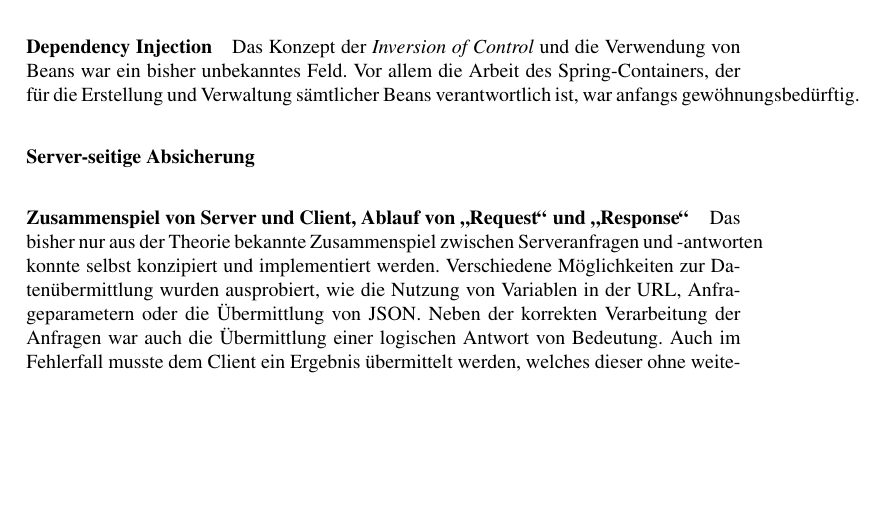
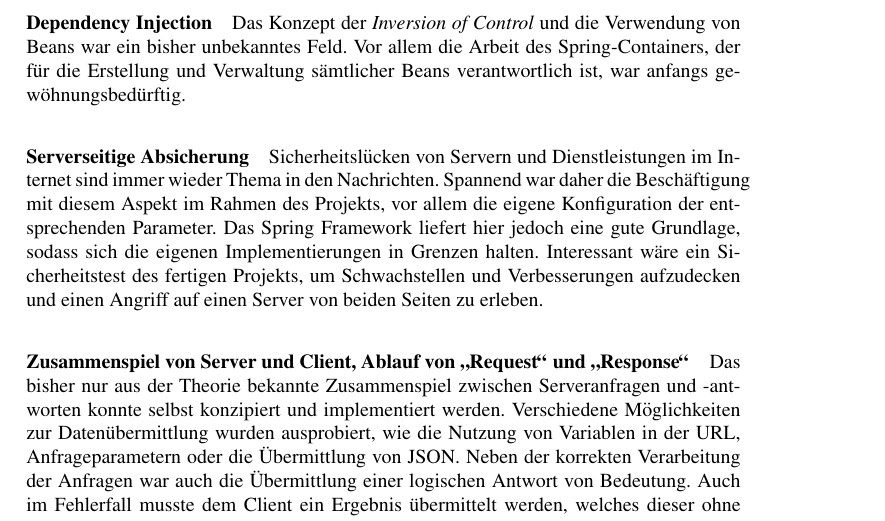
Before and after one commit to ca057/kirjanystaevaet, a LaTeX document (documentation/abschlussbericht/mi-proj-b_group2_abschlussbericht.tex, which reads documentation/abschlussbericht/lessonslearned.tex): part of page 24 of 25, cut so that both start at the same text, the shorter picture padded with empty space. Compiled offline with pdfLaTeX; a missing bibliography style is replaced by a similar one.

Commit message:
Add some stuff about security

```diff
--- a/documentation/abschlussbericht/lessonslearned.tex
+++ b/documentation/abschlussbericht/lessonslearned.tex
@@ -13,12 +13,14 @@
 	\subsection{Lernerfolge}
 		\paragraph{Hibernate} In bisherigen Projekten und Kursen basierte die Arbeit mit Datenbanken auf eigens generierten SQL-Abfragen. Dieses Projekt war daher eine gute Gelegenheit, objektrelationales Mapping und in diesem Kontext auch Hibernate kennenzulernen.
 
-		\paragraph{Dependency Injection} Das Konzept der \textit{Inversion of Control} und die Verwendung von Beans war ein bisher unbekanntes Feld. Vor allem die Arbeit des Spring-Containers, der für die Erstellung und Verwaltung sämtlicher Beans verantwortlich ist, war anfangs gewöhnungsbedürftig.
+		\paragraph{Dependency Injection} Das Konzept der \textit{Inversion of Control} und die Verwendung von Beans war ein bisher unbekanntes Feld. Vor allem die Arbeit des Spring-Containers, der für die Erstellung und Verwaltung sämtlicher Beans verantwortlich ist, war anfangs ge\-wöhnungs\-be\-dürftig.
 
-		\paragraph{Server-seitige Absicherung}
+		\paragraph{Serverseitige Absicherung}
+		Sicherheitslücken von Servern und Dienstleistungen im Internet sind immer wieder Thema in den Nachrichten. Spannend war daher die Beschäftigung mit diesem Aspekt im Rahmen des Projekts, vor allem die eigene Konfiguration der entsprechenden Parameter. Das Spring Framework liefert hier jedoch eine gute Grundlage, sodass sich die eigenen Implementierungen in Grenzen halten. Interessant wäre ein Sicherheitstest des fertigen Projekts, um Schwachstellen und Verbesserungen aufzudecken und einen Angriff auf einen Server von beiden Seiten zu erleben.
+
 
 		\paragraph{Zusammenspiel von Server und Client, Ablauf von "`Request"' und "`Response"'}
-		Das bisher nur aus der Theorie bekannte Zusammenspiel zwischen Serveranfragen und -antworten konnte selbst konzipiert und implementiert werden. Verschiedene Möglichkeiten zur Datenübermittlung wurden ausprobiert, wie die Nutzung von Variablen in der URL, Anfrageparametern oder die Übermittlung von JSON. Neben der korrekten Verarbeitung der Anfragen war auch die Übermittlung einer logischen Antwort von Bedeutung. Auch im Fehlerfall musste dem Client ein Ergebnis übermittelt werden, welches dieser ohne weitere Kenntnisse der server-internen Abläufe korrekt interpretieren und nutzen kann.
+		Das bisher nur aus der Theorie bekannte Zusammenspiel zwischen Serveranfragen und -ant\-worten konnte selbst konzipiert und implementiert werden. Verschiedene Möglichkeiten zur Datenübermittlung wurden ausprobiert, wie die Nutzung von Variablen in der URL, Anfrageparametern oder die Übermittlung von JSON. Neben der korrekten Verarbeitung der Anfragen war auch die Übermittlung einer logischen Antwort von Bedeutung. Auch im Fehlerfall musste dem Client ein Ergebnis übermittelt werden, welches dieser ohne weitere Kenntnisse der server-internen Abläufe korrekt interpretieren und nutzen kann.
 
 		\paragraph{Git}
 		Die Nutzung der verteilten Versionsverwaltung Git war für die Arbeit am Projekt unerlässlich. Neben den bekannten Standard-Funktionen mussten zu einigen Zeitpunkten "`komplexere"' Merge-Operationen durchgeführt werden oder auf einen früheren Stand gesprungen werden, was die Beschäftigung mit neuen Funktionen und ihren Seiteneffekten mit sich brachte.
```
Also changed, not shown: documentation/abschlussbericht/mi-proj-b_group2_abschlussbericht.tex (+0 -1 lines).
